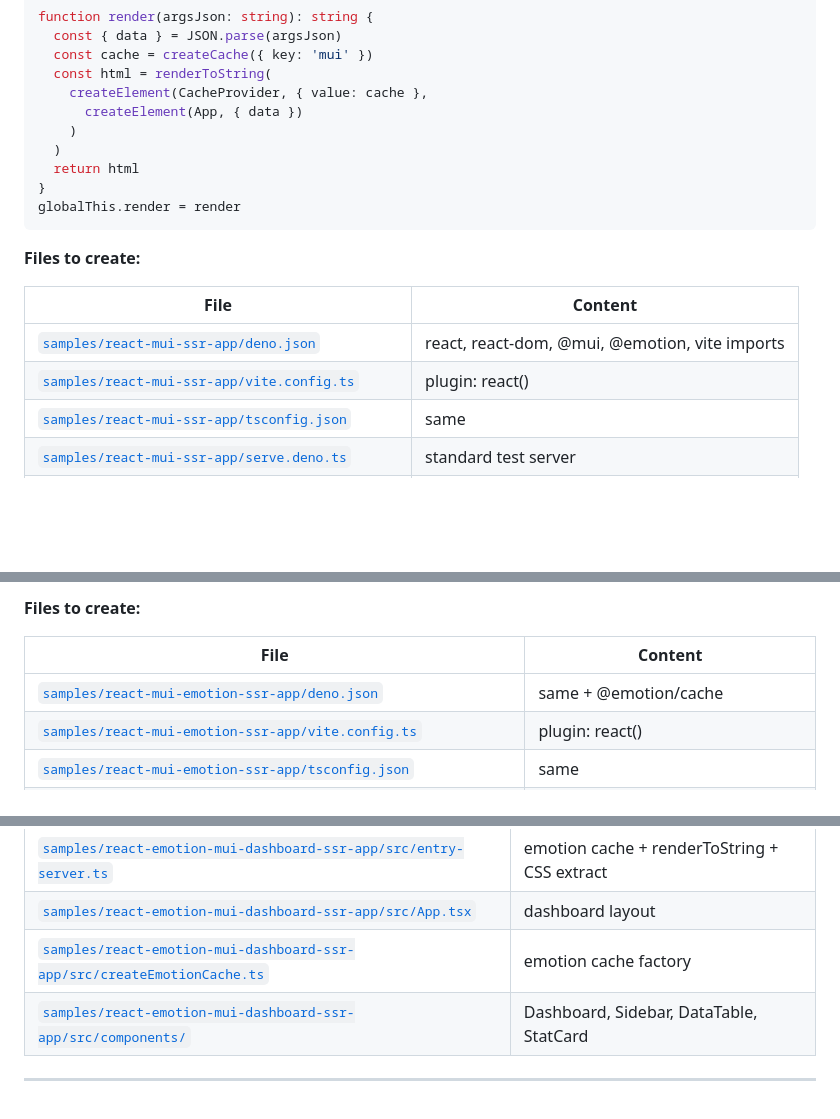
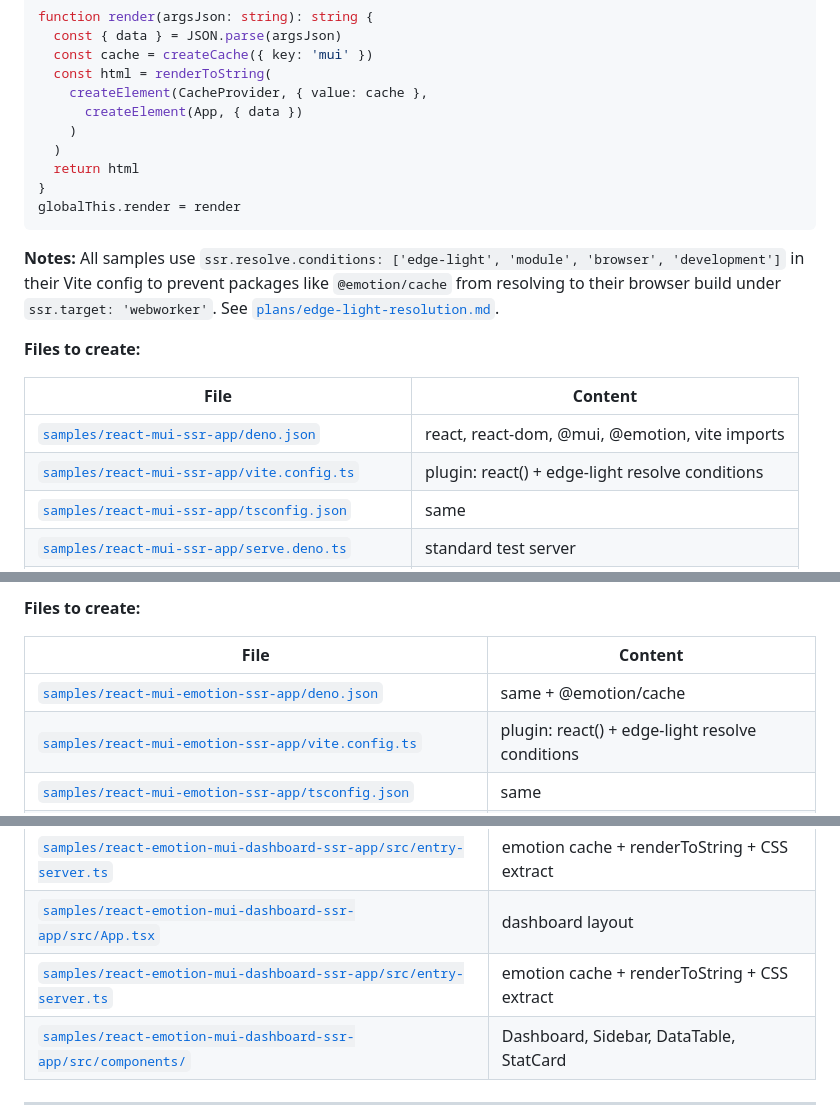
Before and after one commit to mdesantis/ssr-deno, a Markdown page: plans/new-samples.md, 3 parts joined by grey strips. GitHub-like rendering; blank space fills up the shorter version.

````diff
--- a/plans/new-samples.md
+++ b/plans/new-samples.md
@@ -177,12 +177,16 @@ function render(argsJson: string): string {
 globalThis.render = render
 ```
 
+**Notes:** All samples use `ssr.resolve.conditions: ['edge-light', 'module', 'browser', 'development']`
+in their Vite config to prevent packages like `@emotion/cache` from resolving to their browser build
+under `ssr.target: 'webworker'`. See [`plans/edge-light-resolution.md`](edge-light-resolution.md).
+
 **Files to create:**
 
 | File | Content |
 |------|---------|
 | [`samples/react-mui-ssr-app/deno.json`](../samples/react-mui-ssr-app/deno.json) | react, react-dom, @mui, @emotion, vite imports |
-| [`samples/react-mui-ssr-app/vite.config.ts`](../samples/react-mui-ssr-app/vite.config.ts) | plugin: react() |
+| [`samples/react-mui-ssr-app/vite.config.ts`](../samples/react-mui-ssr-app/vite.config.ts) | plugin: react() + edge-light resolve conditions |
 | [`samples/react-mui-ssr-app/tsconfig.json`](../samples/react-mui-ssr-app/tsconfig.json) | same |
 | [`samples/react-mui-ssr-app/serve.deno.ts`](../samples/react-mui-ssr-app/serve.deno.ts) | standard test server |
 | [`samples/react-mui-ssr-app/src/entry-server.ts`](../samples/react-mui-ssr-app/src/entry-server.ts) | CacheProvider + renderToString |
@@ -201,7 +205,7 @@ globalThis.render = render
 | File | Content |
 |------|---------|
 | [`samples/react-mui-emotion-ssr-app/deno.json`](../samples/react-mui-emotion-ssr-app/deno.json) | same + @emotion/cache |
-| [`samples/react-mui-emotion-ssr-app/vite.config.ts`](../samples/react-mui-emotion-ssr-app/vite.config.ts) | plugin: react() |
+| [`samples/react-mui-emotion-ssr-app/vite.config.ts`](../samples/react-mui-emotion-ssr-app/vite.config.ts) | plugin: react() + edge-light resolve conditions |
 | [`samples/react-mui-emotion-ssr-app/tsconfig.json`](../samples/react-mui-emotion-ssr-app/tsconfig.json) | same |
 | [`samples/react-mui-emotion-ssr-app/serve.deno.ts`](../samples/react-mui-emotion-ssr-app/serve.deno.ts) | parse JSON result, render full HTML |
 | [`samples/react-mui-emotion-ssr-app/src/entry-server.ts`](../samples/react-mui-emotion-ssr-app/src/entry-server.ts) | emotion cache + CSS extraction |
@@ -235,7 +239,7 @@ globalThis.render = render
 | [`samples/react-emotion-mui-dashboard-ssr-app/serve.deno.ts`](../samples/react-emotion-mui-dashboard-ssr-app/serve.deno.ts) | parse JSON result, render full HTML |
 | [`samples/react-emotion-mui-dashboard-ssr-app/src/entry-server.ts`](../samples/react-emotion-mui-dashboard-ssr-app/src/entry-server.ts) | emotion cache + renderToString + CSS extract |
 | [`samples/react-emotion-mui-dashboard-ssr-app/src/App.tsx`](../samples/react-emotion-mui-dashboard-ssr-app/src/App.tsx) | dashboard layout |
-| [`samples/react-emotion-mui-dashboard-ssr-app/src/createEmotionCache.ts`](../samples/react-emotion-mui-dashboard-ssr-app/src/createEmotionCache.ts) | emotion cache factory |
+| [`samples/react-emotion-mui-dashboard-ssr-app/src/entry-server.ts`](../samples/react-emotion-mui-dashboard-ssr-app/src/entry-server.ts) | emotion cache + renderToString + CSS extract |
 | [`samples/react-emotion-mui-dashboard-ssr-app/src/components/`](../samples/react-emotion-mui-dashboard-ssr-app/src/components/) | Dashboard, Sidebar, DataTable, StatCard |
 
 ---
````
Also changed, not shown: CHANGELOG.md (+1 -0 lines), README.md (+5 -0 lines).
